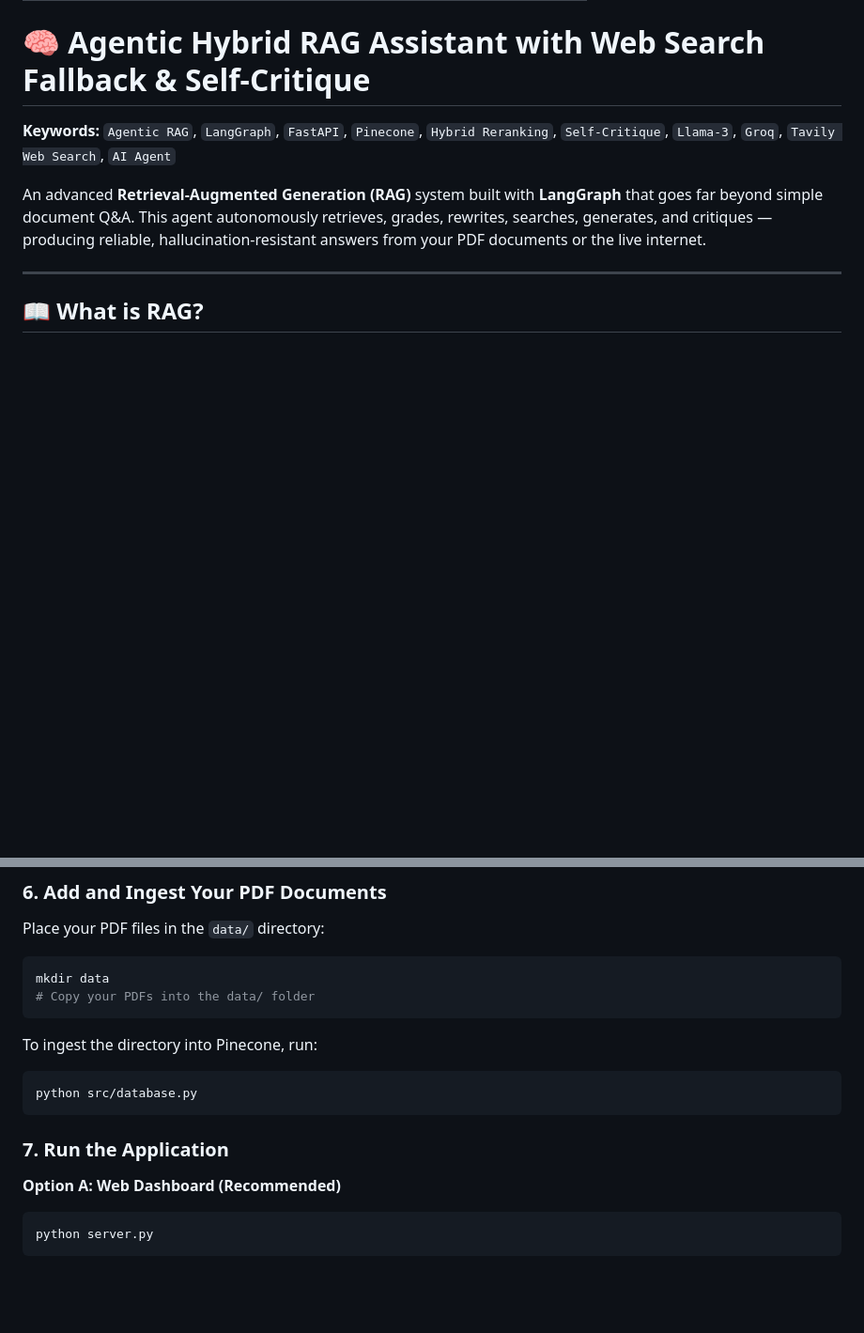
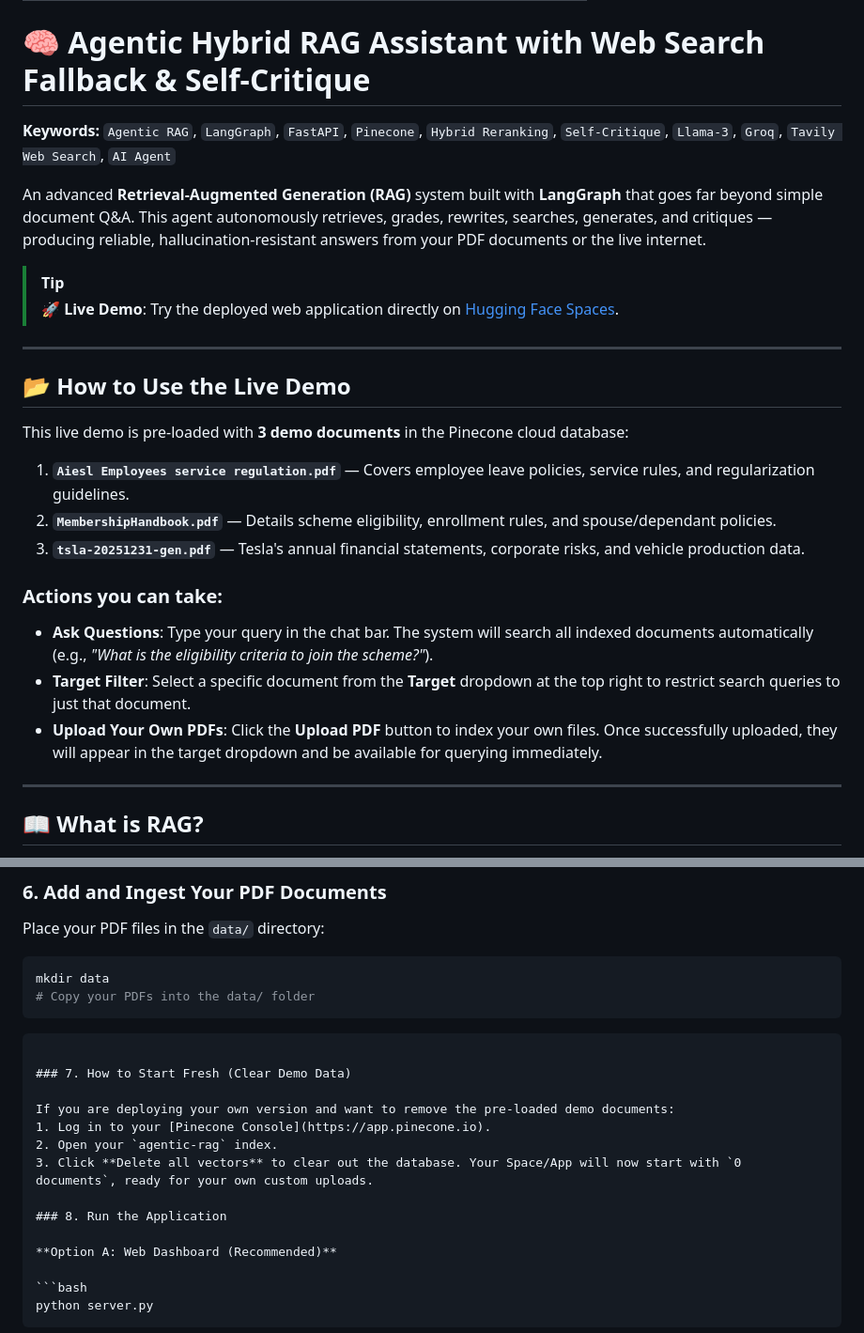
Before and after one commit to paras-the-coder/Agentic-Hybrid-RAG, a Markdown page: README.md, 2 parts joined by grey strips. Shown at 94% size. GitHub-like rendering; blank space fills up the shorter version.

Commit message:
docs: add demo details and clean-index instructions to README

````diff
--- a/README.md
+++ b/README.md
@@ -12,6 +12,23 @@ pinned: false
 **Keywords:** `Agentic RAG`, `LangGraph`, `FastAPI`, `Pinecone`, `Hybrid Reranking`, `Self-Critique`, `Llama-3`, `Groq`, `Tavily Web Search`, `AI Agent`
 
 An advanced **Retrieval-Augmented Generation (RAG)** system built with **LangGraph** that goes far beyond simple document Q&A. This agent autonomously retrieves, grades, rewrites, searches, generates, and critiques — producing reliable, hallucination-resistant answers from your PDF documents or the live internet.
+
+> [!TIP]
+> **🚀 Live Demo**: Try the deployed web application directly on [Hugging Face Spaces](https://huggingface.co/spaces/Parask1234/agentic-hybrid-rag).
+
+---
+
+## 📂 How to Use the Live Demo
+
+This live demo is pre-loaded with **3 demo documents** in the Pinecone cloud database:
+1. **`Aiesl Employees service regulation.pdf`** — Covers employee leave policies, service rules, and regularization guidelines.
+2. **`MembershipHandbook.pdf`** — Details scheme eligibility, enrollment rules, and spouse/dependant policies.
+3. **`tsla-20251231-gen.pdf`** — Tesla's annual financial statements, corporate risks, and vehicle production data.
+
+### Actions you can take:
+* **Ask Questions**: Type your query in the chat bar. The system will search all indexed documents automatically (e.g., *"What is the eligibility criteria to join the scheme?"*).
+* **Target Filter**: Select a specific document from the **Target** dropdown at the top right to restrict search queries to just that document.
+* **Upload Your Own PDFs**: Click the **Upload PDF** button to index your own files. Once successfully uploaded, they will appear in the target dropdown and be available for querying immediately.
 
 ---
 
@@ -238,12 +255,16 @@ mkdir data
 # Copy your PDFs into the data/ folder
 ```
 
-To ingest the directory into Pinecone, run:
-```bash
-python src/database.py
 ```
 
-### 7. Run the Application
+### 7. How to Start Fresh (Clear Demo Data)
+
+If you are deploying your own version and want to remove the pre-loaded demo documents:
+1. Log in to your [Pinecone Console](https://app.pinecone.io).
+2. Open your `agentic-rag` index.
+3. Click **Delete all vectors** to clear out the database. Your Space/App will now start with `0 documents`, ready for your own custom uploads.
+
+### 8. Run the Application
 
 **Option A: Web Dashboard (Recommended)**
 
````
